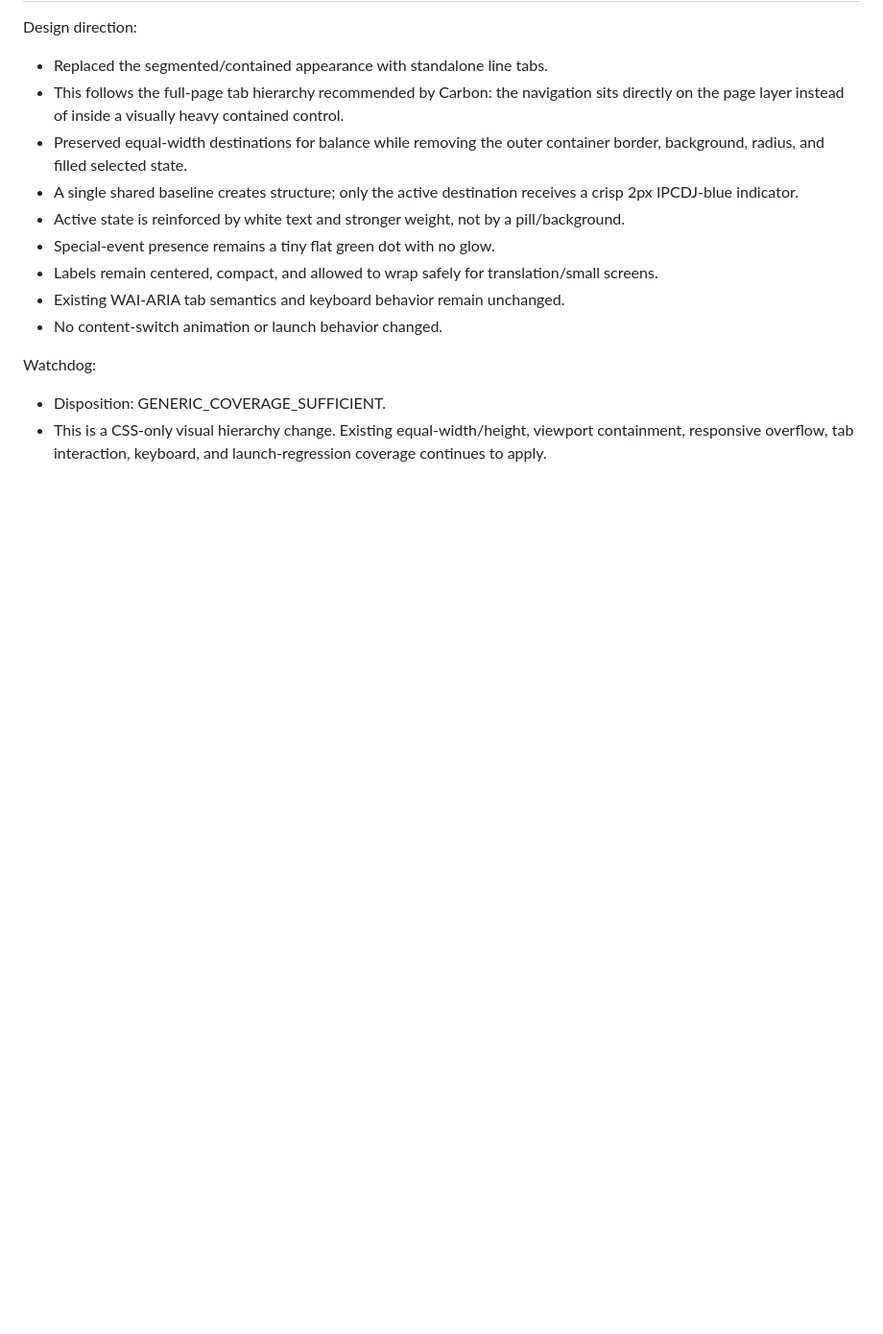
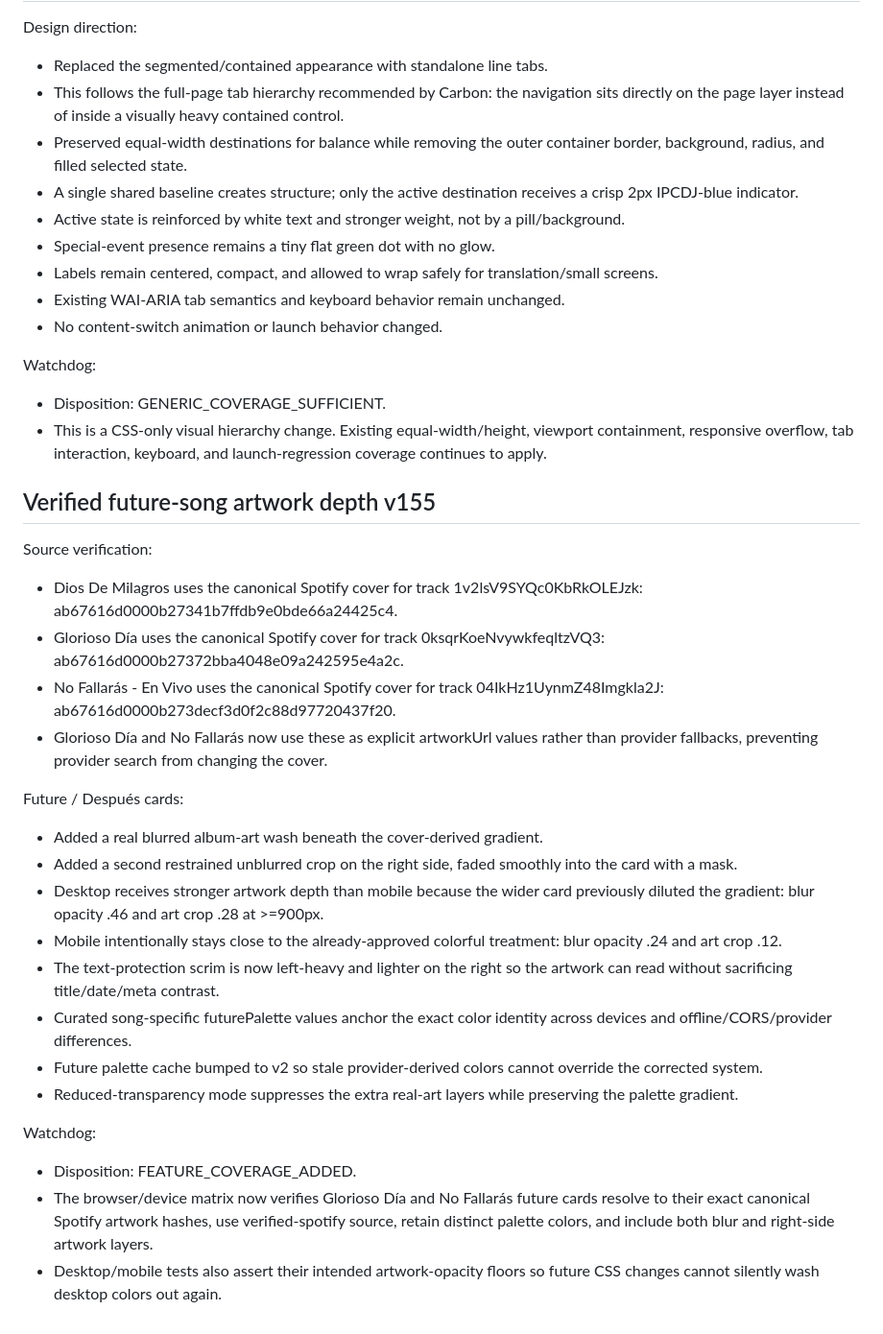
Before and after one commit to irizarryabimael5-ship-it/ipcdj-worship, a Markdown page: SITE_STANDARDS.md, the part around the change. Shown at 96% size. GitHub-like rendering; blank space fills up the shorter version.

Commit message:
Document verified future cover art depth v155

```diff
--- a/SITE_STANDARDS.md
+++ b/SITE_STANDARDS.md
@@ -2691,3 +2691,26 @@ Design direction:
 Watchdog:
 - Disposition: GENERIC_COVERAGE_SUFFICIENT.
 - This is a CSS-only visual hierarchy change. Existing equal-width/height, viewport containment, responsive overflow, tab interaction, keyboard, and launch-regression coverage continues to apply.
+
+## Verified future-song artwork depth v155
+
+Source verification:
+- Dios De Milagros uses the canonical Spotify cover for track 1v2lsV9SYQc0KbRkOLEJzk: ab67616d0000b27341b7ffdb9e0bde66a24425c4.
+- Glorioso Día uses the canonical Spotify cover for track 0ksqrKoeNvywkfeqltzVQ3: ab67616d0000b27372bba4048e09a242595e4a2c.
+- No Fallarás - En Vivo uses the canonical Spotify cover for track 04IkHz1UynmZ48Imgkla2J: ab67616d0000b273decf3d0f2c88d97720437f20.
+- Glorioso Día and No Fallarás now use these as explicit artworkUrl values rather than provider fallbacks, preventing provider search from changing the cover.
+
+Future / Después cards:
+- Added a real blurred album-art wash beneath the cover-derived gradient.
+- Added a second restrained unblurred crop on the right side, faded smoothly into the card with a mask.
+- Desktop receives stronger artwork depth than mobile because the wider card previously diluted the gradient: blur opacity .46 and art crop .28 at >=900px.
+- Mobile intentionally stays close to the already-approved colorful treatment: blur opacity .24 and art crop .12.
+- The text-protection scrim is now left-heavy and lighter on the right so the artwork can read without sacrificing title/date/meta contrast.
+- Curated song-specific futurePalette values anchor the exact color identity across devices and offline/CORS/provider differences.
+- Future palette cache bumped to v2 so stale provider-derived colors cannot override the corrected system.
+- Reduced-transparency mode suppresses the extra real-art layers while preserving the palette gradient.
+
+Watchdog:
+- Disposition: FEATURE_COVERAGE_ADDED.
+- The browser/device matrix now verifies Glorioso Día and No Fallarás future cards resolve to their exact canonical Spotify artwork hashes, use verified-spotify source, retain distinct palette colors, and include both blur and right-side artwork layers.
+- Desktop/mobile tests also assert their intended artwork-opacity floors so future CSS changes cannot silently wash desktop colors out again.
```
